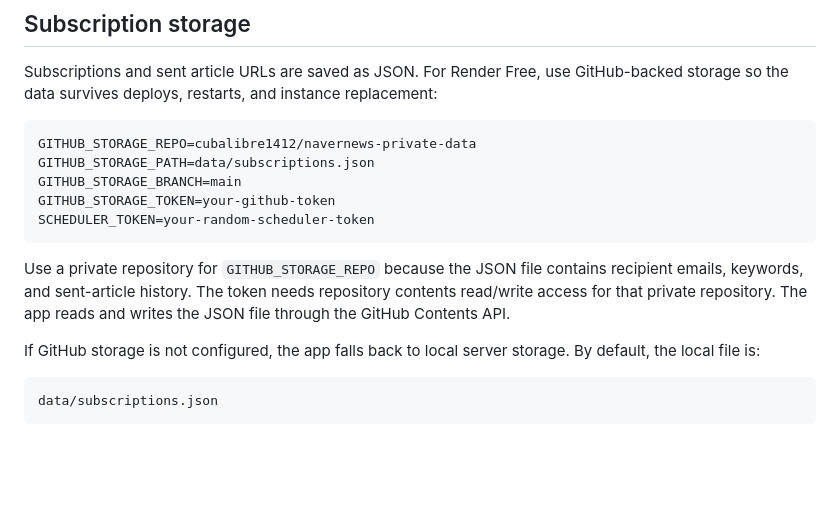
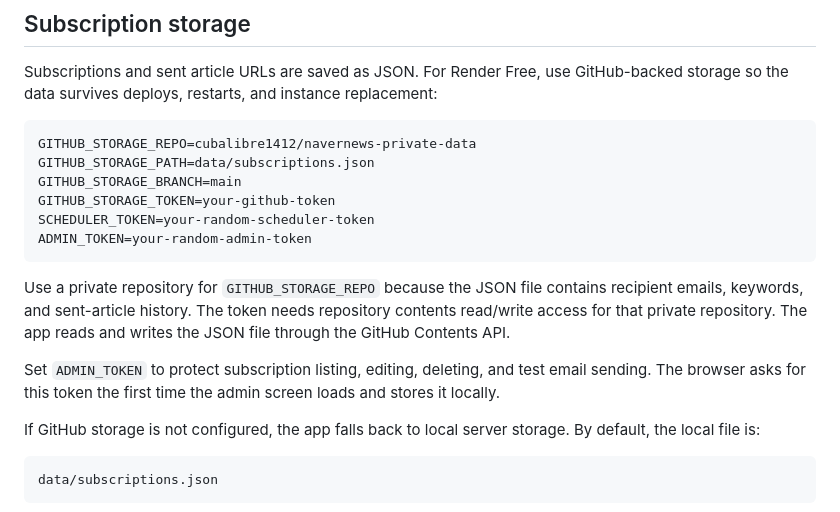
Before and after one commit to cubalibre1412/NaverNews, a Markdown page: README.md, the part around the change. Rendered like a GitHub page; blank space fills up the shorter version.

Commit message:
Document admin token protection

````diff
--- a/README.md
+++ b/README.md
@@ -21,9 +21,12 @@ GITHUB_STORAGE_PATH=data/subscriptions.json
 GITHUB_STORAGE_BRANCH=main
 GITHUB_STORAGE_TOKEN=your-github-token
 SCHEDULER_TOKEN=your-random-scheduler-token
+ADMIN_TOKEN=your-random-admin-token
 ```
 
 Use a private repository for `GITHUB_STORAGE_REPO` because the JSON file contains recipient emails, keywords, and sent-article history. The token needs repository contents read/write access for that private repository. The app reads and writes the JSON file through the GitHub Contents API.
+
+Set `ADMIN_TOKEN` to protect subscription listing, editing, deleting, and test email sending. The browser asks for this token the first time the admin screen loads and stores it locally.
 
 If GitHub storage is not configured, the app falls back to local server storage. By default, the local file is:
 
````
